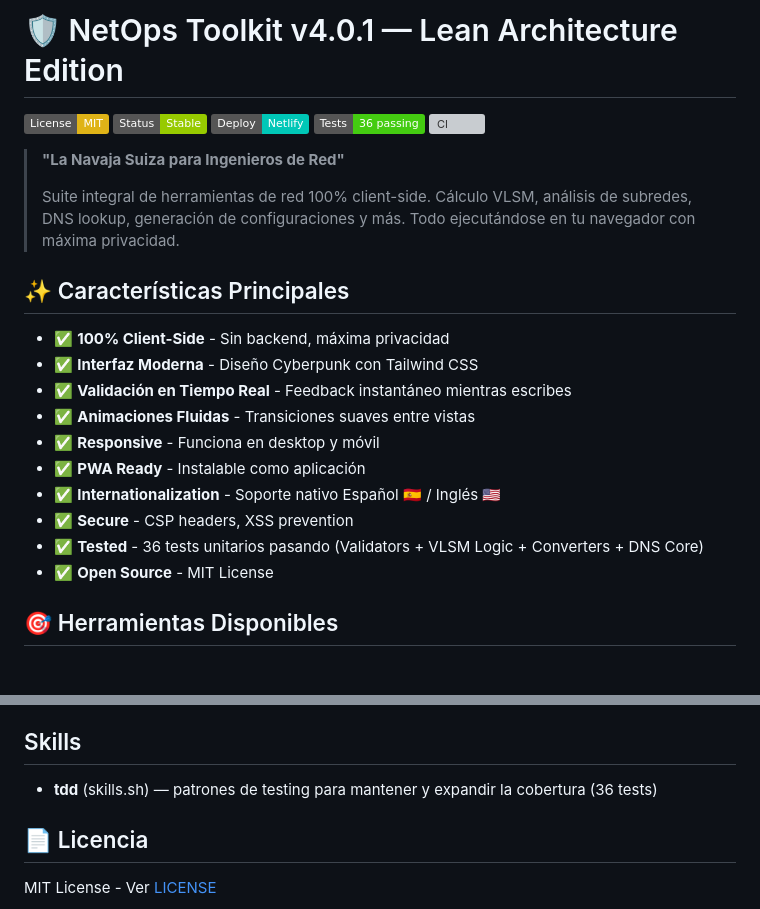
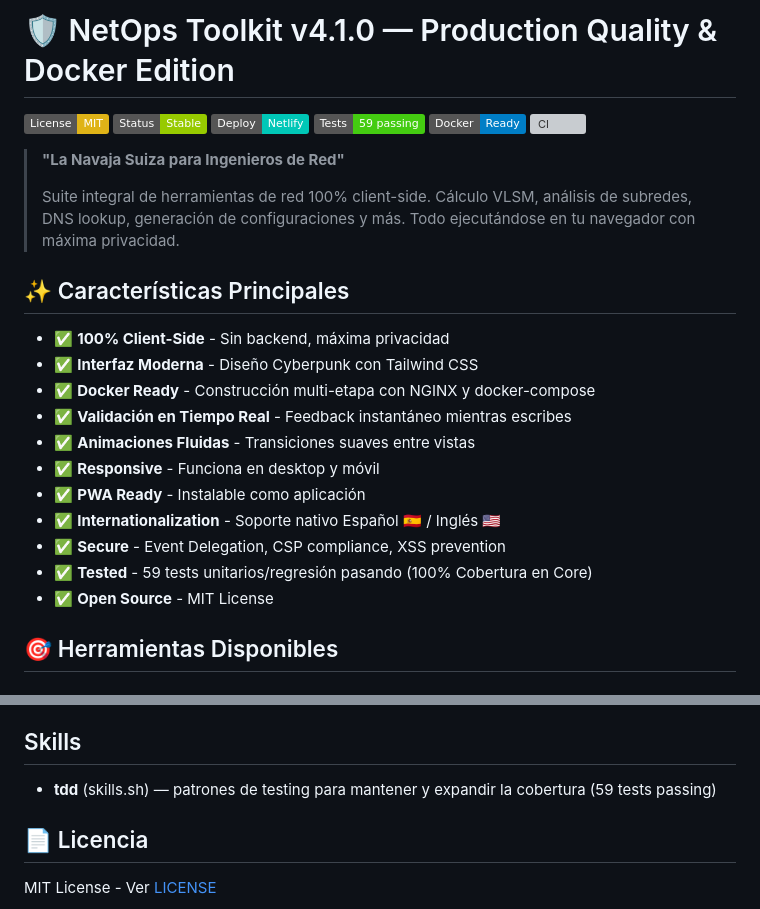
Before and after one commit to Medalcode/NetOpsToolkit, a Markdown page: README.md, 2 parts joined by grey strips. Rendered like a GitHub page; badges without logos; grey boxes are pictures that could not be loaded.

Commit message:
docs(changelog): update readme, bitacora and changelog for v4.1.0 release

```diff
--- a/README.md
+++ b/README.md
@@ -1,9 +1,10 @@
-# 🛡️ NetOps Toolkit v4.0.1 — Lean Architecture Edition
+# 🛡️ NetOps Toolkit v4.1.0 — Production Quality & Docker Edition
 
 [![License: MIT](https://img.shields.io/badge/License-MIT-yellow.svg)](https://opensource.org/licenses/MIT)
 [![Status](https://img.shields.io/badge/Status-Stable-green)](https://github.com/Medalcode/NetOpsToolkit)
 [![Deploy](https://img.shields.io/badge/Deploy-Netlify-00C7B7)](https://netops-toolkit.netlify.app)
-[![Tests](https://img.shields.io/badge/Tests-36%20passing-success)](https://github.com/Medalcode/NetOpsToolkit)
+[![Tests](https://img.shields.io/badge/Tests-59%20passing-success)](https://github.com/Medalcode/NetOpsToolkit)
+[![Docker](https://img.shields.io/badge/Docker-Ready-blue)](Dockerfile)
 [![CI](https://github.com/Medalcode/NetOpsToolkit/actions/workflows/ci.yml/badge.svg)](https://github.com/Medalcode/NetOpsToolkit/actions)
 
 > **"La Navaja Suiza para Ingenieros de Red"**
@@ -14,13 +15,14 @@
 
 - ✅ **100% Client-Side** - Sin backend, máxima privacidad
 - ✅ **Interfaz Moderna** - Diseño Cyberpunk con Tailwind CSS
+- ✅ **Docker Ready** - Construcción multi-etapa con NGINX y docker-compose
 - ✅ **Validación en Tiempo Real** - Feedback instantáneo mientras escribes
 - ✅ **Animaciones Fluidas** - Transiciones suaves entre vistas
 - ✅ **Responsive** - Funciona en desktop y móvil
 - ✅ **PWA Ready** - Instalable como aplicación
 - ✅ **Internationalization** - Soporte nativo Español 🇪🇸 / Inglés 🇺🇸
-- ✅ **Secure** - CSP headers, XSS prevention
-- ✅ **Tested** - 36 tests unitarios pasando (Validators + VLSM Logic + Converters + DNS Core)
+- ✅ **Secure** - Event Delegation, CSP compliance, XSS prevention
+- ✅ **Tested** - 59 tests unitarios/regresión pasando (100% Cobertura en Core)
 - ✅ **Open Source** - MIT License
 
 ## 🎯 Herramientas Disponibles
@@ -202,7 +204,7 @@ Ver [TODO.md](TODO.md) para más detalles.
 
 ## Skills
 
-- **tdd** (skills.sh) — patrones de testing para mantener y expandir la cobertura (36 tests)
+- **tdd** (skills.sh) — patrones de testing para mantener y expandir la cobertura (59 tests passing)
 
 ## 📄 Licencia
 
```
Also changed, not shown: Bitacora.md (+16 -0 lines), CHANGELOG.md (added, +28 -0 lines).
